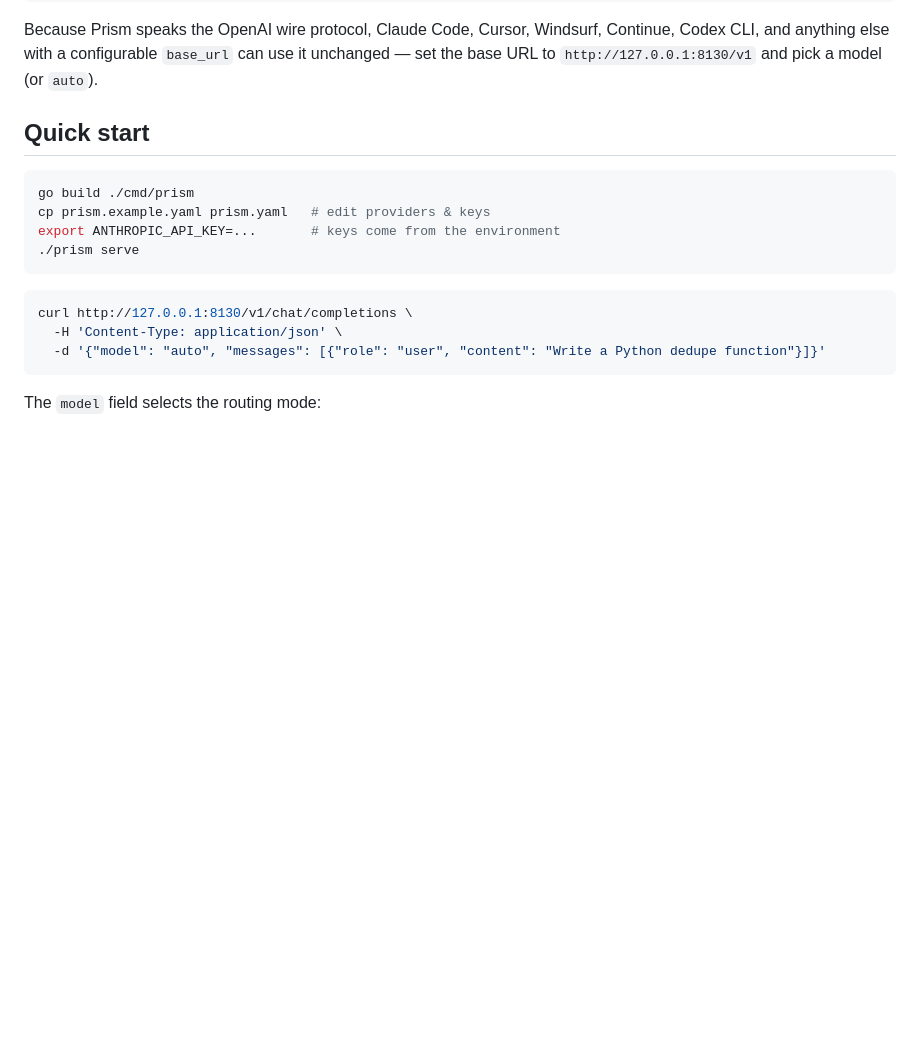
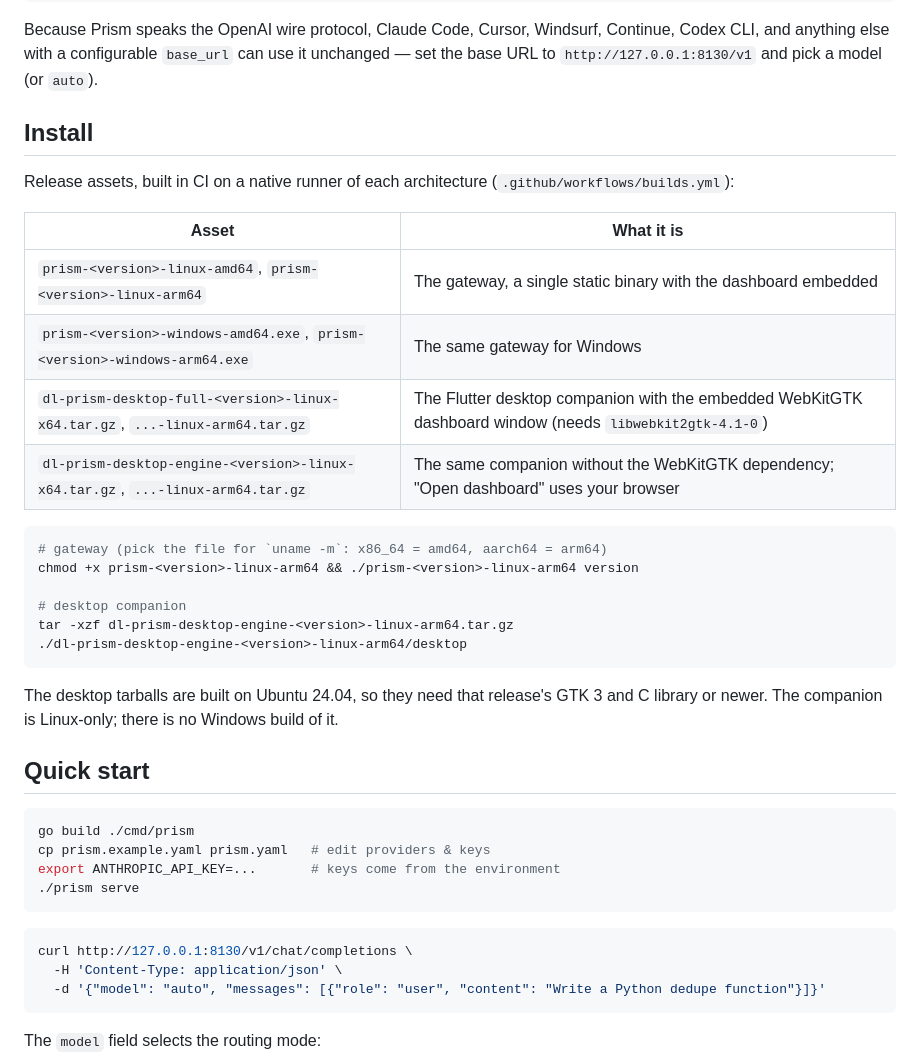
Before and after one commit to Dhiva-Labs/dl_prism, a Markdown page: README.md, the part around one of its changes. Rendered like a GitHub page; blank space fills up the shorter version.

Commit message:
Document the arm64 builds and release assets

````diff
--- a/README.md
+++ b/README.md
@@ -18,6 +24,30 @@ Because Prism speaks the OpenAI wire protocol, Claude Code, Cursor,
 Windsurf, Continue, Codex CLI, and anything else with a configurable
 `base_url` can use it unchanged — set the base URL to
 `http://127.0.0.1:8130/v1` and pick a model (or `auto`).
+
+## Install
+
+Release assets, built in CI on a native runner of each architecture
+(`.github/workflows/builds.yml`):
+
+| Asset | What it is |
+|---|---|
+| `prism-<version>-linux-amd64`, `prism-<version>-linux-arm64` | The gateway, a single static binary with the dashboard embedded |
+| `prism-<version>-windows-amd64.exe`, `prism-<version>-windows-arm64.exe` | The same gateway for Windows |
+| `dl-prism-desktop-full-<version>-linux-x64.tar.gz`, `...-linux-arm64.tar.gz` | The Flutter desktop companion with the embedded WebKitGTK dashboard window (needs `libwebkit2gtk-4.1-0`) |
+| `dl-prism-desktop-engine-<version>-linux-x64.tar.gz`, `...-linux-arm64.tar.gz` | The same companion without the WebKitGTK dependency; "Open dashboard" uses your browser |
+
+```bash
+# gateway (pick the file for `uname -m`: x86_64 = amd64, aarch64 = arm64)
+chmod +x prism-<version>-linux-arm64 && ./prism-<version>-linux-arm64 version
+
+# desktop companion
+tar -xzf dl-prism-desktop-engine-<version>-linux-arm64.tar.gz
+./dl-prism-desktop-engine-<version>-linux-arm64/desktop
+```
+
+The desktop tarballs are built on Ubuntu 24.04, so they need that release's GTK 3 and C library or
+newer. The companion is Linux-only; there is no Windows build of it.
 
 ## Quick start
 
````
Also changed, not shown: other parts of README.md (+6 -0 lines), integrations/desktop/README.md (+8 -2 lines).
